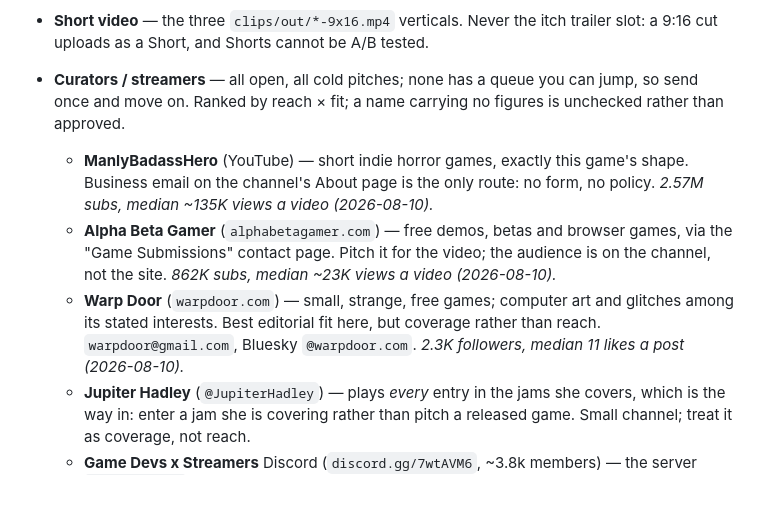
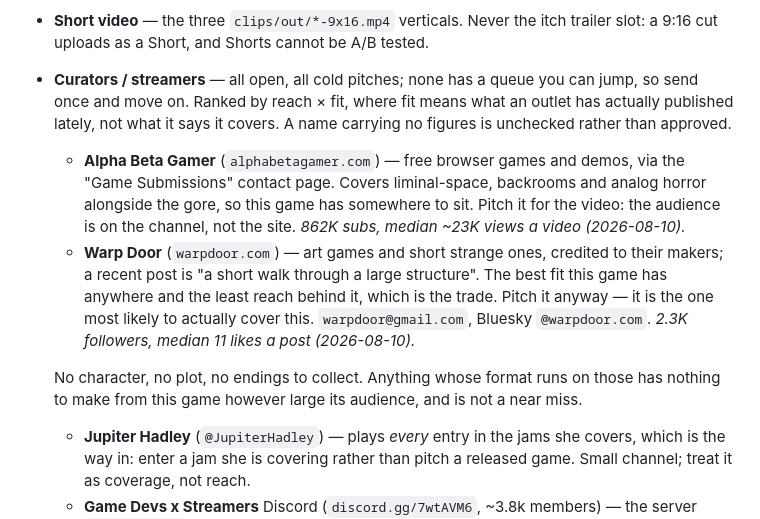
Before and after one commit to kleer001/finding_numbers, a Markdown page: MARKETING-PLAN.md, the part around the change. Rendered like a GitHub page; blank space fills up the shorter version.

Commit message:
docs(outreach): rank the curators on what they publish, and cut the misfit
Ranking on reach alone put ManlyBadassHero first on 2.57M subscribers. His
last twenty uploads are character-driven anime and yandere horror, eight of
them titled ALL ENDINGS -- a format that runs on plot, characters and endings
to collect. This game has none of the three, so there is no video in it for
him at any audience size, and his address is captcha-gated behind a signed-in
YouTube session anyway. Cut rather than demoted.

Alpha Beta Gamer takes the top slot: its channel covers liminal-space,
backrooms and analog horror, which is a shelf this game fits. Warp Door stays
for fit alone -- its recent posts are art games credited to their makers, one
of them "a short walk through a large structure".

Co-Authored-By: Claude Opus 5 (1M context) <noreply@anthropic.com>

```diff
--- a/MARKETING-PLAN.md
+++ b/MARKETING-PLAN.md
@@ -127,18 +127,22 @@ audience wants *this*, because a sub can be on-genre by name and off-genre by ta
 - **Short video** — the three `clips/out/*-9x16.mp4` verticals. Never the itch trailer
   slot: a 9:16 cut uploads as a Short, and Shorts cannot be A/B tested.
 - **Curators / streamers** — all open, all cold pitches; none has a queue you can jump, so
-  send once and move on. Ranked by reach × fit; a name carrying no figures is unchecked
-  rather than approved.
-  - **ManlyBadassHero** (YouTube) — short indie horror games, exactly this game's shape.
-    Business email on the channel's About page is the only route: no form, no policy.
-    *2.57M subs, median ~135K views a video (2026-08-10).*
-  - **Alpha Beta Gamer** (`alphabetagamer.com`) — free demos, betas and browser games, via
-    the "Game Submissions" contact page. Pitch it for the video; the audience is on the
-    channel, not the site. *862K subs, median ~23K views a video (2026-08-10).*
-  - **Warp Door** (`warpdoor.com`) — small, strange, free games; computer art and glitches
-    among its stated interests. Best editorial fit here, but coverage rather than reach.
-    `warpdoor@gmail.com`, Bluesky `@warpdoor.com`.
-    *2.3K followers, median 11 likes a post (2026-08-10).*
+  send once and move on. Ranked by reach × fit, where fit means what an outlet has
+  actually published lately, not what it says it covers. A name carrying no figures is
+  unchecked rather than approved.
+  - **Alpha Beta Gamer** (`alphabetagamer.com`) — free browser games and demos, via the
+    "Game Submissions" contact page. Covers liminal-space, backrooms and analog horror
+    alongside the gore, so this game has somewhere to sit. Pitch it for the video: the
+    audience is on the channel, not the site.
+    *862K subs, median ~23K views a video (2026-08-10).*
+  - **Warp Door** (`warpdoor.com`) — art games and short strange ones, credited to their
+    makers; a recent post is "a short walk through a large structure". The best fit this
+    game has anywhere and the least reach behind it, which is the trade. Pitch it anyway —
+    it is the one most likely to actually cover this. `warpdoor@gmail.com`, Bluesky
+    `@warpdoor.com`. *2.3K followers, median 11 likes a post (2026-08-10).*
+
+  No character, no plot, no endings to collect. Anything whose format runs on those has
+  nothing to make from this game however large its audience, and is not a near miss.
   - **Jupiter Hadley** (`@JupiterHadley`) — plays *every* entry in the jams she covers,
     which is the way in: enter a jam she is covering rather than pitch a released game.
     Small channel; treat it as coverage, not reach.
```
Also changed, not shown: BREADCRUMB.md (+2 -2 lines), OUTREACH-COPY.md (+2 -10 lines).
